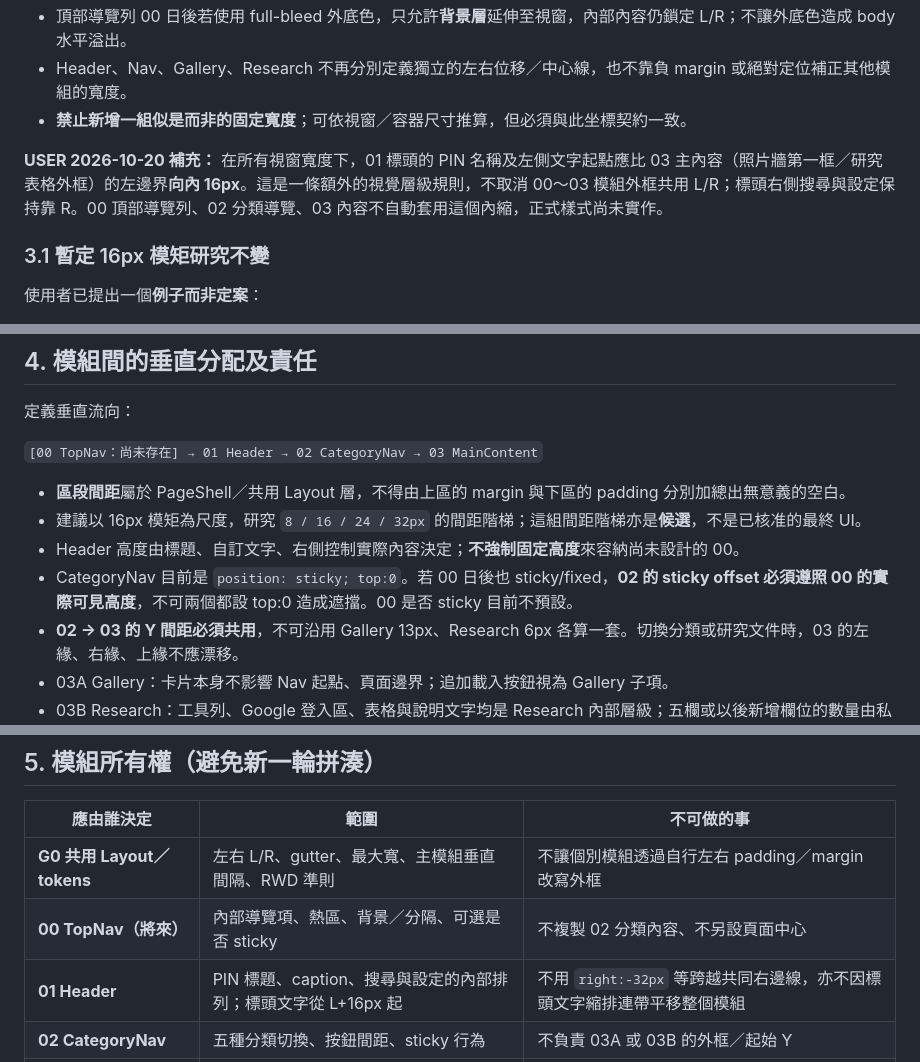
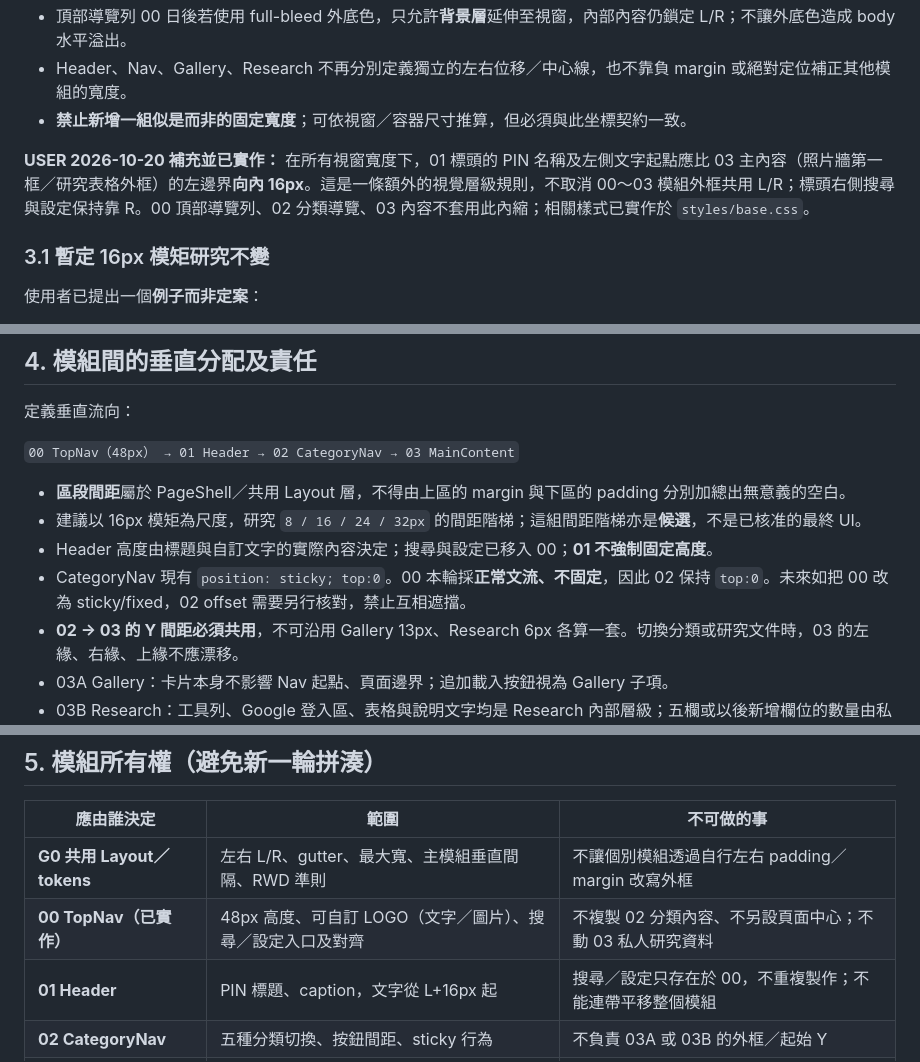
Before and after one commit to thedoorw/PIN, a Markdown page: governance/PIN_UI_MODULE_LAYOUT_CONTRACT_v0.2.md, 3 parts joined by grey strips. Rendered like a GitHub page.

```diff
--- a/governance/PIN_UI_MODULE_LAYOUT_CONTRACT_v0.2.md
+++ b/governance/PIN_UI_MODULE_LAYOUT_CONTRACT_v0.2.md
@@ -31,7 +31,7 @@
 - Header、Nav、Gallery、Research 不再分別定義獨立的左右位移／中心線，也不靠負 margin 或絕對定位補正其他模組的寬度。
 - **禁止新增一組似是而非的固定寬度**；可依視窗／容器尺寸推算，但必須與此坐標契約一致。
 
-**USER 2026-10-20 補充：** 在所有視窗寬度下，01 標頭的 PIN 名稱及左側文字起點應比 03 主內容（照片牆第一框／研究表格外框）的左邊界**向內 16px**。這是一條額外的視覺層級規則，不取消 00～03 模組外框共用 L/R；標頭右側搜尋與設定保持靠 R。00 頂部導覽列、02 分類導覽、03 內容不自動套用這個內縮，正式樣式尚未實作。
+**USER 2026-10-20 補充並已實作：** 在所有視窗寬度下，01 標頭的 PIN 名稱及左側文字起點應比 03 主內容（照片牆第一框／研究表格外框）的左邊界**向內 16px**。這是一條額外的視覺層級規則，不取消 00～03 模組外框共用 L/R；標頭右側搜尋與設定保持靠 R。00 頂部導覽列、02 分類導覽、03 內容不套用此內縮；相關樣式已實作於 `styles/base.css`。
 
 ### 3.1 暫定 16px 模矩研究不變
 
@@ -49,12 +49,12 @@
 
 定義垂直流向：
 
-`[00 TopNav：尚未存在] → 01 Header → 02 CategoryNav → 03 MainContent`
+`00 TopNav（48px） → 01 Header → 02 CategoryNav → 03 MainContent`
 
 - **區段間距**屬於 PageShell／共用 Layout 層，不得由上區的 margin 與下區的 padding 分別加總出無意義的空白。
 - 建議以 16px 模矩為尺度，研究 `8 / 16 / 24 / 32px` 的間距階梯；這組間距階梯亦是**候選**，不是已核准的最終 UI。
-- Header 高度由標題、自訂文字、右側控制實際內容決定；**不強制固定高度**來容納尚未設計的 00。
-- CategoryNav 目前是 `position: sticky; top:0`。若 00 日後也 sticky/fixed，**02 的 sticky offset 必須遵照 00 的實際可見高度**，不可兩個都設 top:0 造成遮擋。00 是否 sticky 目前不預設。
+- Header 高度由標題與自訂文字的實際內容決定；搜尋與設定已移入 00；**01 不強制固定高度**。
+- CategoryNav 現有 `position: sticky; top:0`。00 本輪採**正常文流、不固定**，因此 02 保持 `top:0`。未來如把 00 改為 sticky/fixed，02 offset 需要另行核對，禁止互相遮擋。
 - **02 → 03 的 Y 間距必須共用**，不可沿用 Gallery 13px、Research 6px 各算一套。切換分類或研究文件時，03 的左緣、右緣、上緣不應漂移。
 - 03A Gallery：卡片本身不影響 Nav 起點、頁面邊界；追加載入按鈕視為 Gallery 子項。
 - 03B Research：工具列、Google 登入區、表格與說明文字均是 Research 內部層級；五欄或以後新增欄位的數量由私人 Google Sheets 現況決定，並非由 layout 規格決定。真正超寬時才水平捲動；縱向由整頁捲動。
@@ -65,8 +65,8 @@
 | 應由誰決定 | 範圍 | 不可做的事 |
 | --- | --- | --- |
 | **G0 共用 Layout／tokens** | 左右 L/R、gutter、最大寬、主模組垂直間隔、RWD 準則 | 不讓個別模組透過自行左右 padding／margin 改寫外框 |
-| **00 TopNav（將來）** | 內部導覽項、熱區、背景／分隔、可選是否 sticky | 不複製 02 分類內容、不另設頁面中心 |
-| **01 Header** | PIN 標題、caption、搜尋與設定的內部排列；標頭文字從 L+16px 起 | 不用 `right:-32px` 等跨越共同右邊線，亦不因標頭文字縮排連帶平移整個模組 |
+| **00 TopNav（已實作）** | 48px 高度、可自訂 LOGO（文字／圖片）、搜尋／設定入口及對齊 | 不複製 02 分類內容、不另設頁面中心；不動 03 私人研究資料 |
+| **01 Header** | PIN 標題、caption，文字從 L+16px 起 | 搜尋／設定只存在於 00，不重複製作；不能連帶平移整個模組 |
 | **02 CategoryNav** | 五種分類切換、按鈕間距、sticky 行為 | 不負責 03A 或 03B 的外框／起始 Y |
 | **03A Gallery** | 桌面四欄、縮圖 3:2、卡片內部資訊、框距 | 不修改 PageShell 的左右留白 |
 | **03B Research** | 工具列、表格欄位、欄寬／列高、Sheets 同步 | 不擅自補回已刪除的欄位、不用固定寬撐開頁面 |
```
Also changed, not shown: other parts of governance/PIN_UI_MODULE_LAYOUT_CONTRACT_v0.2.md (+14 -7 lines).
